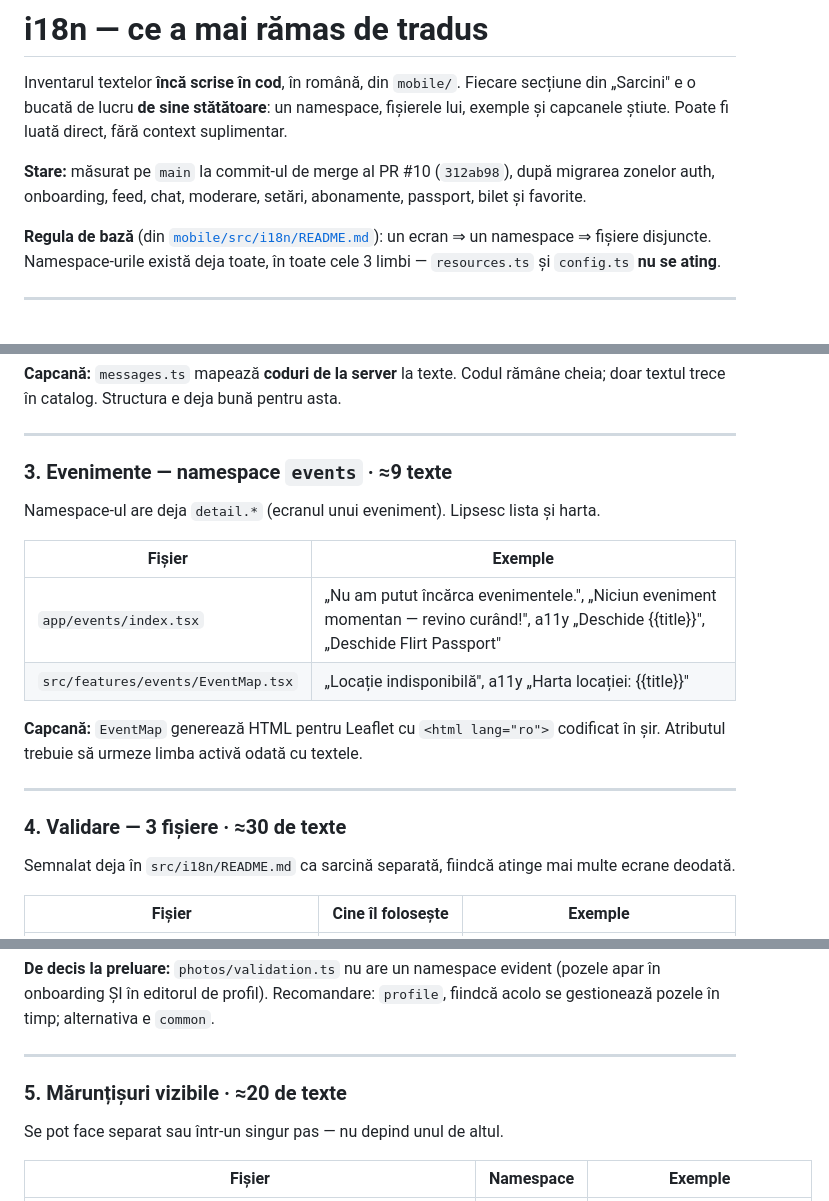
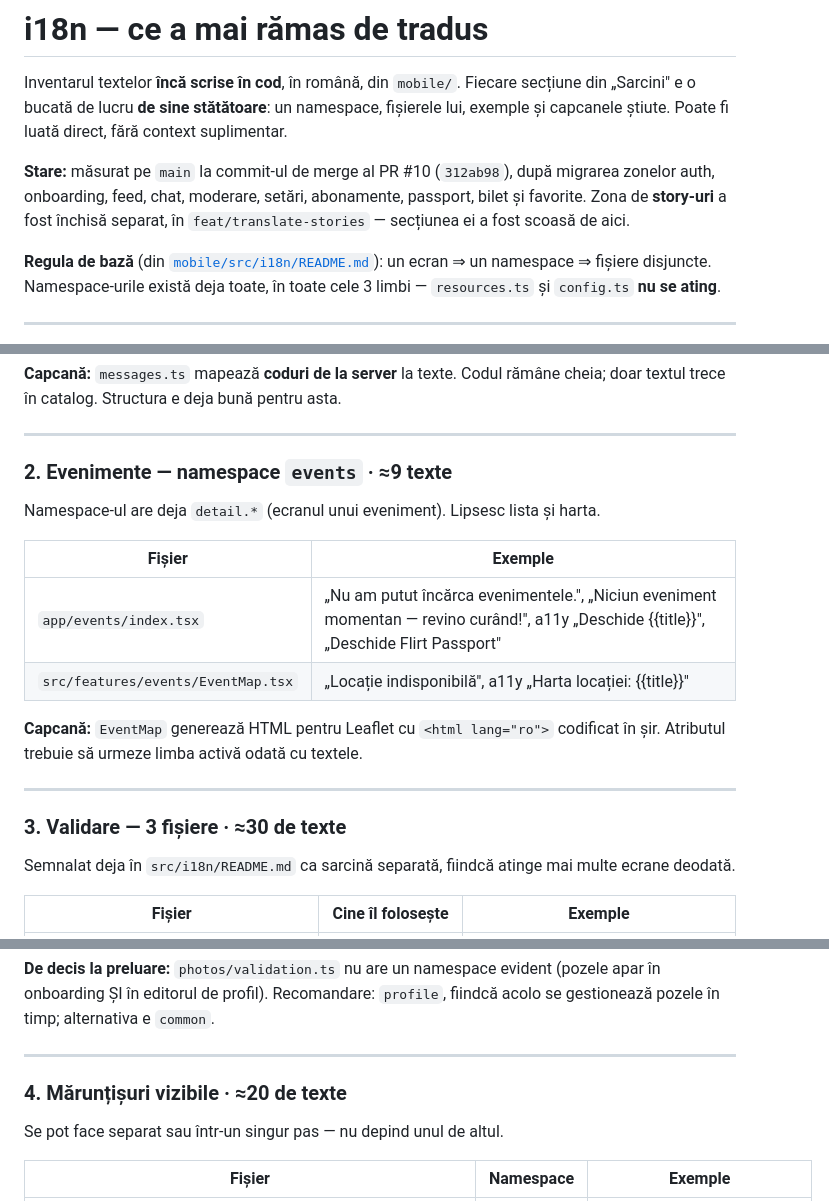
Before and after one commit to MSma1l/flirt, a Markdown page: docs/i18n-remaining.md, 3 parts joined by grey strips. Rendered like a GitHub page.

```diff
--- a/docs/i18n-remaining.md
+++ b/docs/i18n-remaining.md
@@ -6,6 +6,8 @@ Inventarul textelor **încă scrise în cod**, în română, din `mobile/`. Fiec
 
 **Stare:** măsurat pe `main` la commit-ul de merge al PR #10 (`312ab98`), după migrarea zonelor
 auth, onboarding, feed, chat, moderare, setări, abonamente, passport, bilet și favorite.
+Zona de **story-uri** a fost închisă separat, în `feat/translate-stories` — secțiunea ei a fost
+scoasă de aici.
 
 **Regula de bază** (din [`mobile/src/i18n/README.md`](../mobile/src/i18n/README.md)):
 un ecran ⇒ un namespace ⇒ fișiere disjuncte. Namespace-urile există deja toate, în toate cele
@@ -78,7 +65,7 @@ trece în catalog. Structura e deja bună pentru asta.
 
 ---
 
-### 3. Evenimente — namespace `events` · ≈9 texte
+### 2. Evenimente — namespace `events` · ≈9 texte
 
 Namespace-ul are deja `detail.*` (ecranul unui eveniment). Lipsesc lista și harta.
 
@@ -92,7 +79,7 @@ Atributul trebuie să urmeze limba activă odată cu textele.
 
 ---
 
-### 4. Validare — 3 fișiere · ≈30 de texte
+### 3. Validare — 3 fișiere · ≈30 de texte
 
 Semnalat deja în `src/i18n/README.md` ca sarcină separată, fiindcă atinge mai multe ecrane deodată.
 
@@ -112,7 +99,7 @@ onboarding ȘI în editorul de profil). Recomandare: `profile`, fiindcă acolo s
 
 ---
 
-### 5. Mărunțișuri vizibile · ≈20 de texte
+### 4. Mărunțișuri vizibile · ≈20 de texte
 
 Se pot face separat sau într-un singur pas — nu depind unul de altul.
 
```
Also changed, not shown: other parts of docs/i18n-remaining.md (+6 -22 lines).
